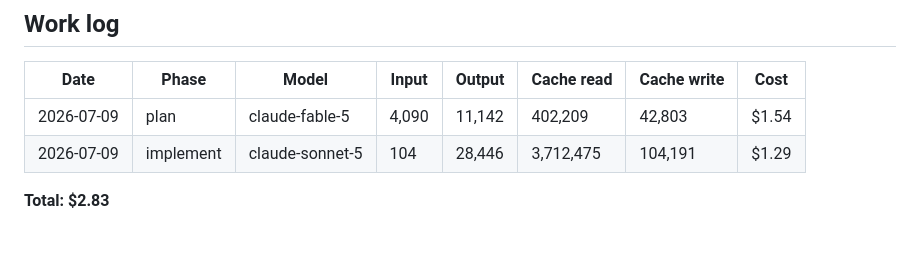
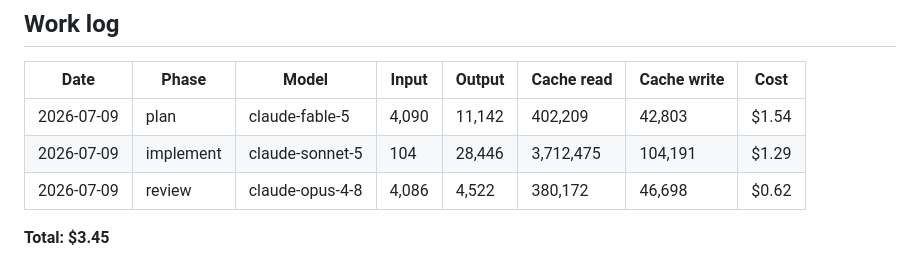
Before and after one commit to brennanMKE/PixelArtGallery, a Markdown page: issues/0056.md, the part around the change. Drawn GitHub-style; blank space fills up the shorter version.

Commit message:
#0056 Work log: claude-opus-4-8 review, 435,478 tokens, $0.62
Adds the review-phase usage row; issue total $3.45.

Co-Authored-By: Claude Fable 5 <noreply@anthropic.com>

```diff
--- a/issues/0056.md
+++ b/issues/0056.md
@@ -118,5 +118,6 @@ The FT/FlaschenTaschen PPM header supports an offset footer (`x y z`, where z is
 |---|---|---|---|---|---|---|---|
 | 2026-07-09 | plan | claude-fable-5 | 4,090 | 11,142 | 402,209 | 42,803 | $1.54 |
 | 2026-07-09 | implement | claude-sonnet-5 | 104 | 28,446 | 3,712,475 | 104,191 | $1.29 |
+| 2026-07-09 | review | claude-opus-4-8 | 4,086 | 4,522 | 380,172 | 46,698 | $0.62 |
 
-**Total: $2.83**
+**Total: $3.45**
```
